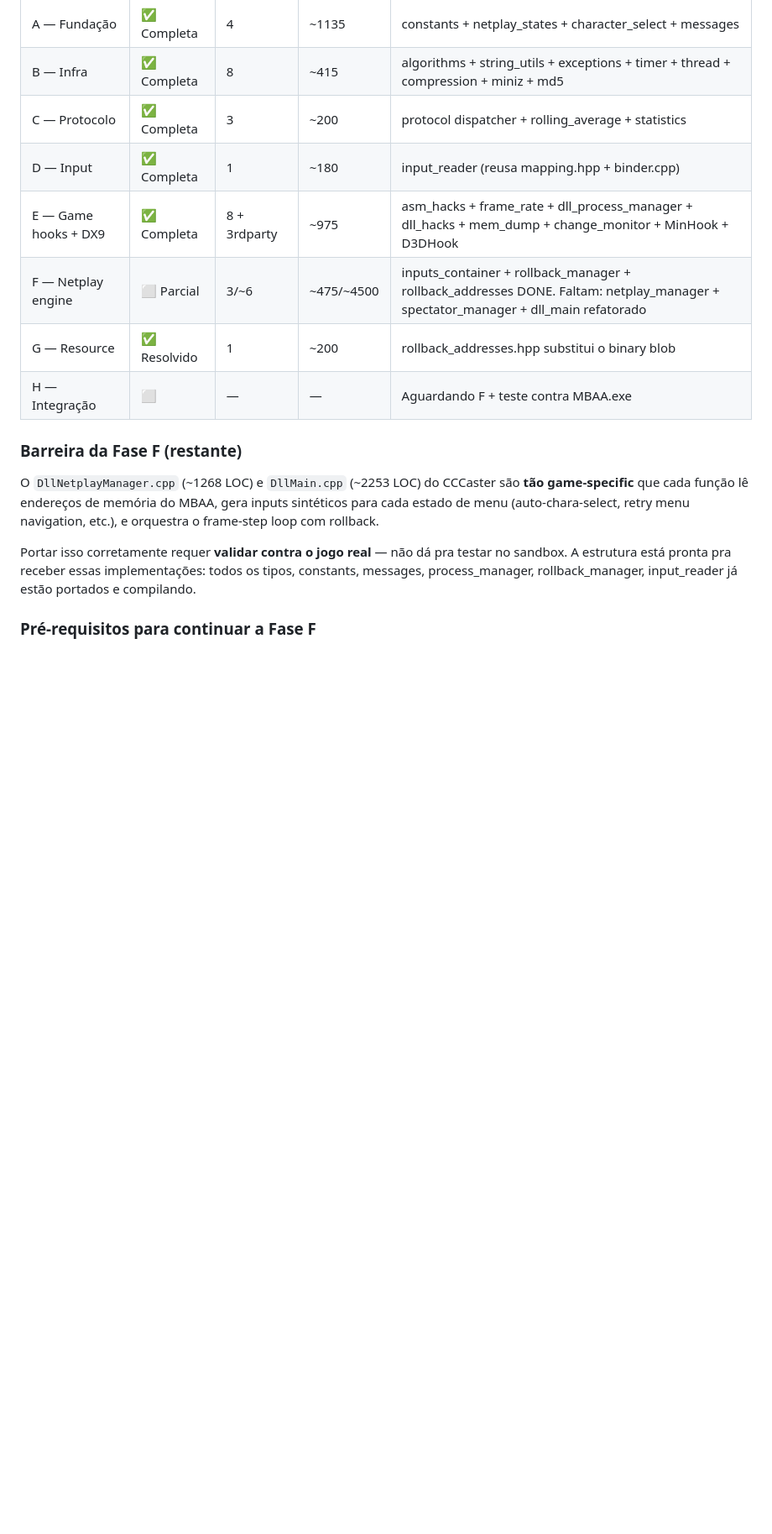
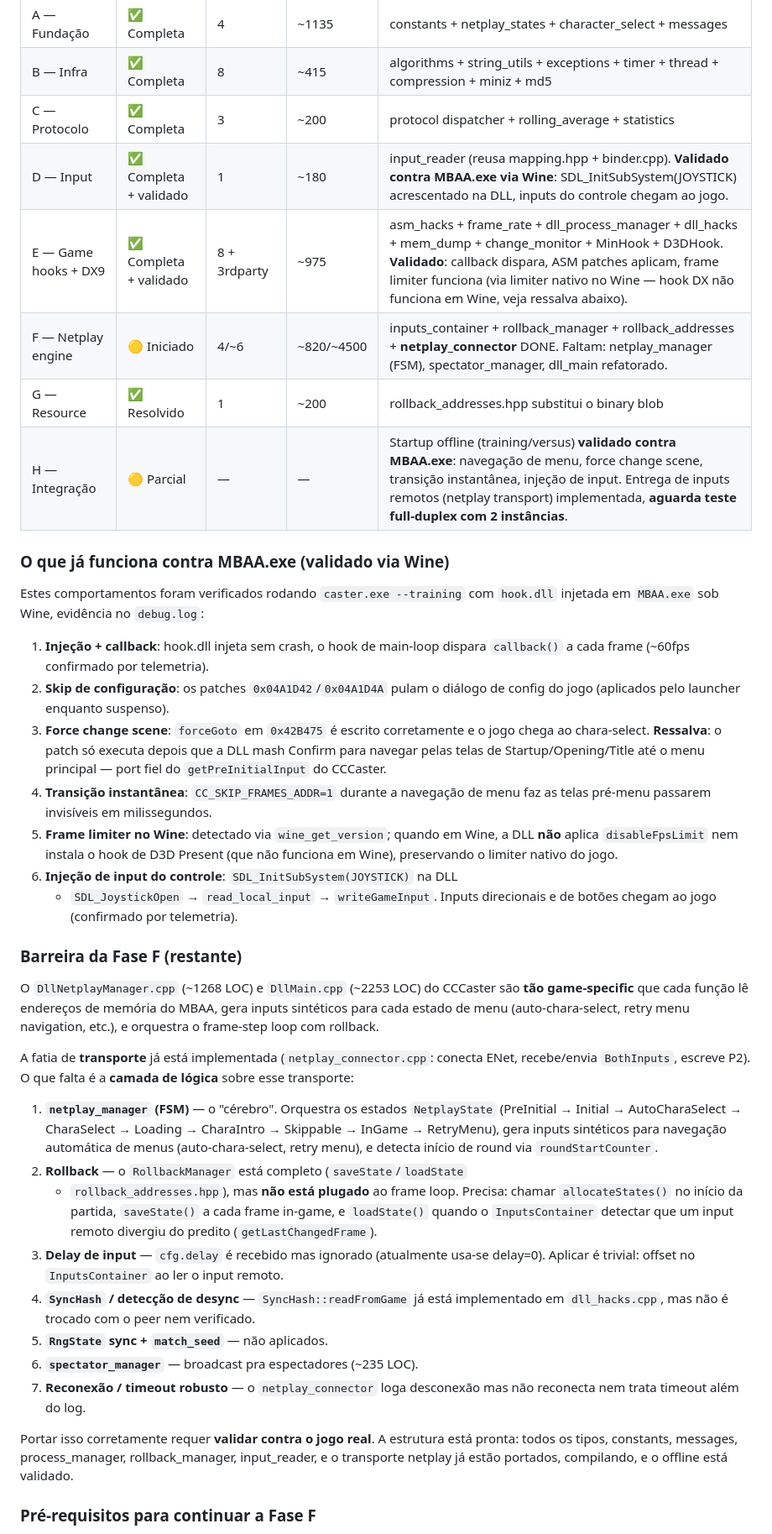
Before and after one commit to Vmarcelo49/ReCaster, a Markdown page: docs/dll-port-plan.md, the part around one of its changes. Shown at 84% size. Rendered like a GitHub page; blank space fills up the shorter version.

```diff
--- a/docs/dll-port-plan.md
+++ b/docs/dll-port-plan.md
@@ -290,11 +290,33 @@ Fase H — Integração
 | A — Fundação | ✅ Completa | 4 | ~1135 | constants + netplay_states + character_select + messages |
 | B — Infra | ✅ Completa | 8 | ~415 | algorithms + string_utils + exceptions + timer + thread + compression + miniz + md5 |
 | C — Protocolo | ✅ Completa | 3 | ~200 | protocol dispatcher + rolling_average + statistics |
-| D — Input | ✅ Completa | 1 | ~180 | input_reader (reusa mapping.hpp + binder.cpp) |
-| E — Game hooks + DX9 | ✅ Completa | 8 + 3rdparty | ~975 | asm_hacks + frame_rate + dll_process_manager + dll_hacks + mem_dump + change_monitor + MinHook + D3DHook |
-| F — Netplay engine | ⬜ Parcial | 3/~6 | ~475/~4500 | inputs_container + rollback_manager + rollback_addresses DONE. Faltam: netplay_manager + spectator_manager + dll_main refatorado |
+| D — Input | ✅ Completa + validado | 1 | ~180 | input_reader (reusa mapping.hpp + binder.cpp). **Validado contra MBAA.exe via Wine**: SDL_InitSubSystem(JOYSTICK) acrescentado na DLL, inputs do controle chegam ao jogo. |
+| E — Game hooks + DX9 | ✅ Completa + validado | 8 + 3rdparty | ~975 | asm_hacks + frame_rate + dll_process_manager + dll_hacks + mem_dump + change_monitor + MinHook + D3DHook. **Validado**: callback dispara, ASM patches aplicam, frame limiter funciona (via limiter nativo no Wine — hook DX não funciona em Wine, veja ressalva abaixo). |
+| F — Netplay engine | 🟡 Iniciado | 4/~6 | ~820/~4500 | inputs_container + rollback_manager + rollback_addresses + **netplay_connector** DONE. Faltam: netplay_manager (FSM), spectator_manager, dll_main refatorado. |
 | G — Resource | ✅ Resolvido | 1 | ~200 | rollback_addresses.hpp substitui o binary blob |
-| H — Integração | ⬜ | — | — | Aguardando F + teste contra MBAA.exe |
+| H — Integração | 🟡 Parcial | — | — | Startup offline (training/versus) **validado contra MBAA.exe**: navegação de menu, force change scene, transição instantânea, injeção de input. Entrega de inputs remotos (netplay transport) implementada, **aguarda teste full-duplex com 2 instâncias**. |
+
+### O que já funciona contra MBAA.exe (validado via Wine)
+
+Estes comportamentos foram verificados rodando `caster.exe --training` com
+`hook.dll` injetada em `MBAA.exe` sob Wine, evidência no `debug.log`:
+
+1. **Injeção + callback**: hook.dll injeta sem crash, o hook de main-loop
+   dispara `callback()` a cada frame (~60fps confirmado por telemetria).
+2. **Skip de configuração**: os patches `0x04A1D42`/`0x04A1D4A` pulam o
+   diálogo de config do jogo (aplicados pelo launcher enquanto suspenso).
+3. **Force change scene**: `forceGoto` em `0x42B475` é escrito corretamente
+   e o jogo chega ao chara-select. **Ressalva**: o patch só executa depois
+   que a DLL mash Confirm para navegar pelas telas de Startup/Opening/Title
+   até o menu principal — port fiel do `getPreInitialInput` do CCCaster.
+4. **Transição instantânea**: `CC_SKIP_FRAMES_ADDR=1` durante a navegação
+   de menu faz as telas pré-menu passarem invisíveis em milissegundos.
+5. **Frame limiter no Wine**: detectado via `wine_get_version`; quando em
+   Wine, a DLL **não** aplica `disableFpsLimit` nem instala o hook de D3D
+   Present (que não funciona em Wine), preservando o limiter nativo do jogo.
+6. **Injeção de input do controle**: `SDL_InitSubSystem(JOYSTICK)` na DLL
+   + `SDL_JoystickOpen` → `read_local_input` → `writeGameInput`. Inputs
+   direcionais e de botões chegam ao jogo (confirmado por telemetria).
 
 ### Barreira da Fase F (restante)
 
@@ -303,10 +325,35 @@ são **tão game-specific** que cada função lê endereços de memória do MBAA
 gera inputs sintéticos para cada estado de menu (auto-chara-select, retry
 menu navigation, etc.), e orquestra o frame-step loop com rollback.
 
-Portar isso corretamente requer **validar contra o jogo real** — não dá
-pra testar no sandbox. A estrutura está pronta pra receber essas
-implementações: todos os tipos, constants, messages, process_manager,
-rollback_manager, input_reader já estão portados e compilando.
+A fatia de **transporte** já está implementada (`netplay_connector.cpp`:
+conecta ENet, recebe/envia `BothInputs`, escreve P2). O que falta é a
+**camada de lógica** sobre esse transporte:
+
+1. **`netplay_manager` (FSM)** — o "cérebro". Orquestra os estados
+   `NetplayState` (PreInitial → Initial → AutoCharaSelect → CharaSelect →
+   Loading → CharaIntro → Skippable → InGame → RetryMenu), gera inputs
+   sintéticos para navegação automática de menus (auto-chara-select,
+   retry menu), e detecta início de round via `roundStartCounter`.
+2. **Rollback** — o `RollbackManager` está completo (`saveState`/`loadState`
+   + `rollback_addresses.hpp`), mas **não está plugado** ao frame loop.
+   Precisa: chamar `allocateStates()` no início da partida, `saveState()`
+   a cada frame in-game, e `loadState()` quando o `InputsContainer` detectar
+   que um input remoto divergiu do predito (`getLastChangedFrame`).
+3. **Delay de input** — `cfg.delay` é recebido mas ignorado (atualmente
+   usa-se delay=0). Aplicar é trivial: offset no `InputsContainer` ao ler
+   o input remoto.
+4. **`SyncHash` / detecção de desync** — `SyncHash::readFromGame` já está
+   implementado em `dll_hacks.cpp`, mas não é trocado com o peer nem
+   verificado.
+5. **`RngState` sync + `match_seed`** — não aplicados.
+6. **`spectator_manager`** — broadcast pra espectadores (~235 LOC).
+7. **Reconexão / timeout robusto** — o `netplay_connector` loga
+   desconexão mas não reconecta nem trata timeout além do log.
+
+Portar isso corretamente requer **validar contra o jogo real**. A estrutura
+está pronta: todos os tipos, constants, messages, process_manager,
+rollback_manager, input_reader, e o transporte netplay já estão portados,
+compilando, e o offline está validado.
 
 ### Pré-requisitos para continuar a Fase F
 
```
Also changed, not shown: other parts of docs/dll-port-plan.md (+16 -12 lines).
